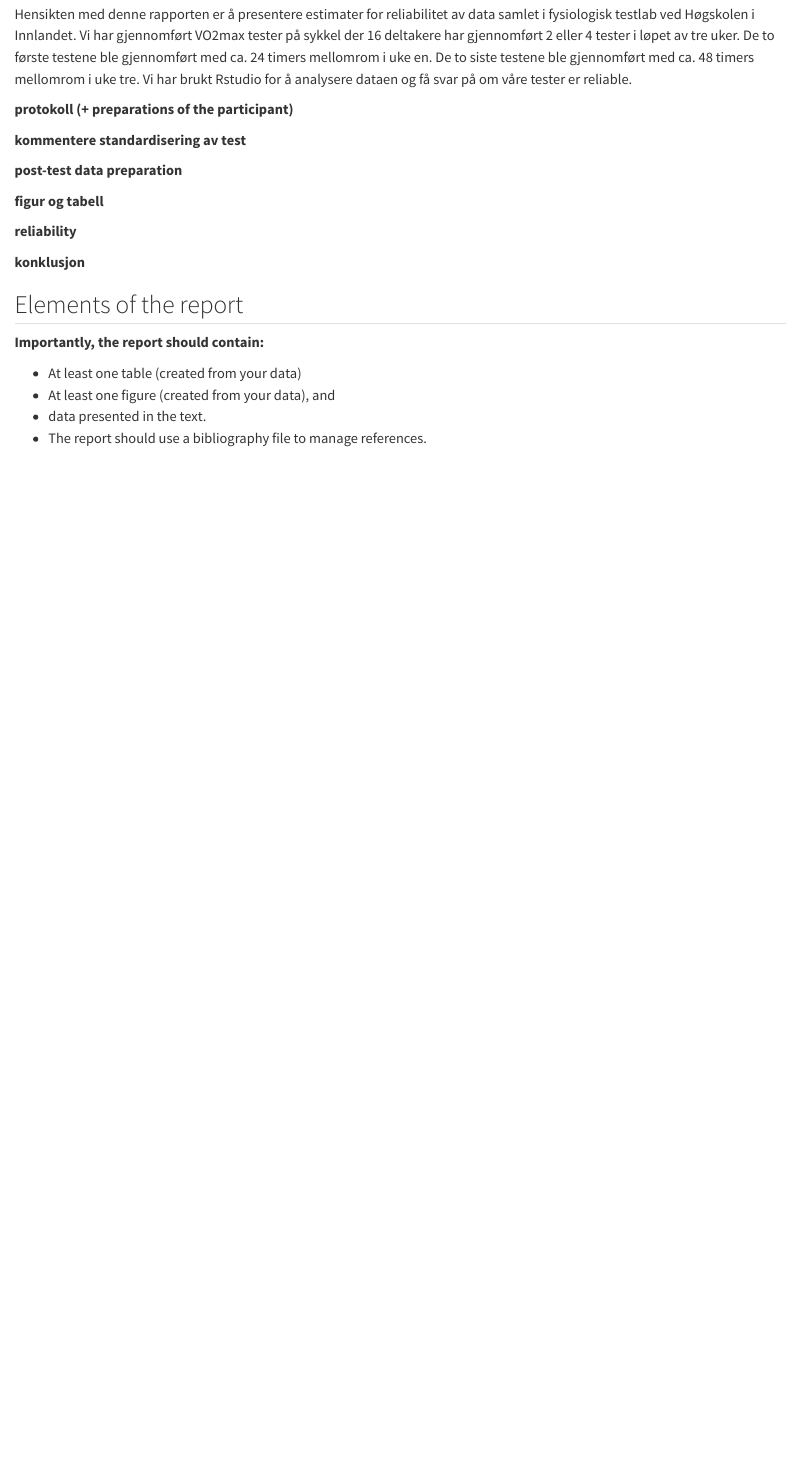
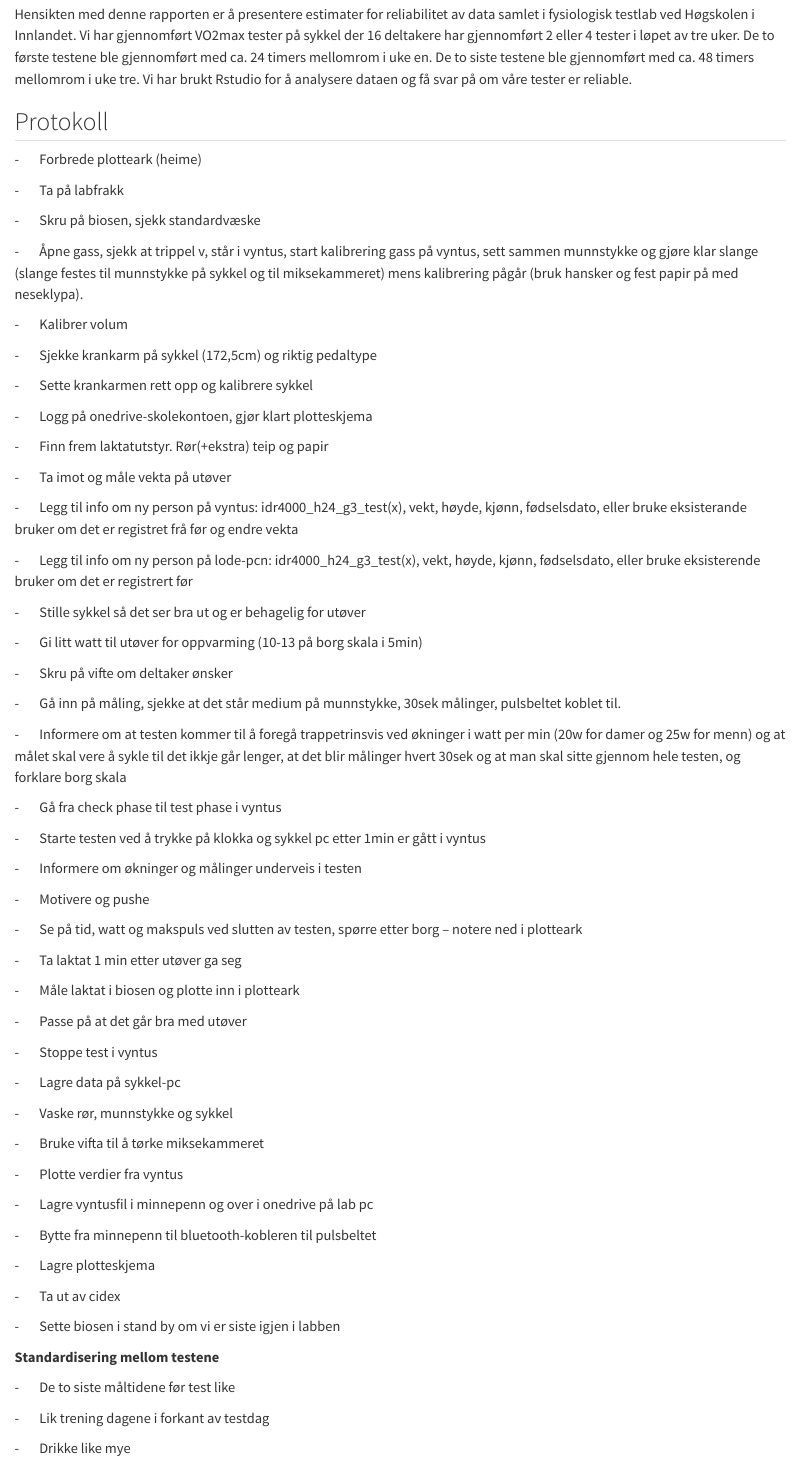
Before and after one commit to Ullernify/rapport_1, a Quarto document (rapport1.qmd): the page in a window 1100 px wide, from 130 px down. Rendered offline with R 4.5, knitr and Pandoc in place of Quarto, with nearby package versions; some code elsewhere in the file could not run offline.

Commit message:
updates before presentation

````diff
--- a/rapport1.qmd
+++ b/rapport1.qmd
@@ -1,5 +1,5 @@
 ---
-title: "Rapport1"
+title: "Oppgave 1"
 format: html
 editor_options:
   chunk_output_type: console
@@ -9,26 +9,85 @@
 
 Hensikten med denne rapporten er å presentere estimater for reliabilitet av data samlet i fysiologisk testlab ved Høgskolen i Innlandet. Vi har gjennomført VO2max tester på sykkel der 16 deltakere har gjennomført 2 eller 4 tester i løpet av tre uker. De to første testene ble gjennomført med ca. 24 timers mellomrom i uke en. De to siste testene ble gjennomført med ca. 48 timers mellomrom i uke tre. Vi har brukt Rstudio for å analysere dataen og få svar på om våre tester er reliable.
 
-**protokoll (+ preparations of the participant)**
+## Protokoll
 
-**kommentere standardisering av test**
+-       Forbrede plotteark (heime)
 
-**post-test data preparation**
+-       Ta på labfrakk
 
-**figur og tabell**
+-       Skru på biosen, sjekk standardvæske
 
-**reliability**
+-       Åpne gass, sjekk at trippel v, står i vyntus, start kalibrering gass på vyntus, sett sammen munnstykke og gjøre klar slange (slange festes til munnstykke på sykkel og til miksekammeret) mens kalibrering pågår (bruk hansker og fest papir på med neseklypa).
 
-**konklusjon**
+-       Kalibrer volum
 
-## Elements of the report
+-       Sjekke krankarm på sykkel (172,5cm) og riktig pedaltype
 
-**Importantly, the report should contain:**
+-       Sette krankarmen rett opp og kalibrere sykkel
 
--   At least one table (created from your data)
--   At least one figure (created from your data), and
--   data presented in the text.
--   The report should use a bibliography file to manage references.
+-       Logg på onedrive-skolekontoen, gjør klart plotteskjema
+
+-       Finn frem laktatutstyr. Rør(+ekstra) teip og papir
+
+-       Ta imot og måle vekta på utøver
+
+-       Legg til info om ny person på vyntus: idr4000_h24_g3_test(x), vekt, høyde, kjønn, fødselsdato, eller bruke eksisterande bruker om det er registret frå før og endre vekta
+
+-       Legg til info om ny person på lode-pcn: idr4000_h24_g3_test(x), vekt, høyde, kjønn, fødselsdato, eller bruke eksisterende bruker om det er registrert før
+
+-       Stille sykkel så det ser bra ut og er behagelig for utøver
+
+-       Gi litt watt til utøver for oppvarming (10-13 på borg skala i 5min)
+
+-       Skru på vifte om deltaker ønsker
+
+-       Gå inn på måling, sjekke at det står medium på munnstykke, 30sek målinger, pulsbeltet koblet til.
+
+-       Informere om at testen kommer til å foregå trappetrinsvis ved økninger i watt per min (20w for damer og 25w for menn) og at målet skal vere å sykle til det ikkje går lenger, at det blir målinger hvert 30sek og at man skal sitte gjennom hele testen, og forklare borg skala
+
+-       Gå fra check phase til test phase i vyntus
+
+-       Starte testen ved å trykke på klokka og sykkel pc etter 1min er gått i vyntus
+
+-       Informere om økninger og målinger underveis i testen
+
+-       Motivere og pushe
+
+-       Se på tid, watt og makspuls ved slutten av testen, spørre etter borg – notere ned i plotteark
+
+-       Ta laktat 1 min etter utøver ga seg
+
+-       Måle laktat i biosen og plotte inn i plotteark
+
+-       Passe på at det går bra med utøver
+
+-       Stoppe test i vyntus
+
+-       Lagre data på sykkel-pc
+
+-       Vaske rør, munnstykke og sykkel
+
+-       Bruke vifta til å tørke miksekammeret
+
+-       Plotte verdier fra vyntus
+
+-       Lagre vyntusfil i minnepenn og over i onedrive på lab pc
+
+-       Bytte fra minnepenn til bluetooth-kobleren til pulsbeltet
+
+-       Lagre plotteskjema
+
+-       Ta ut av cidex
+
+-       Sette biosen i stand by om vi er siste igjen i labben
+
+**Standardisering mellom testene**
+
+-       De to siste måltidene før test like
+
+-       Lik trening dagene i forkant av testdag
+
+-       Drikke like mye
 
 ```{r}
 #| echo: false
````
Also changed, not shown: rapport1.qmd (24 more changed lines).
